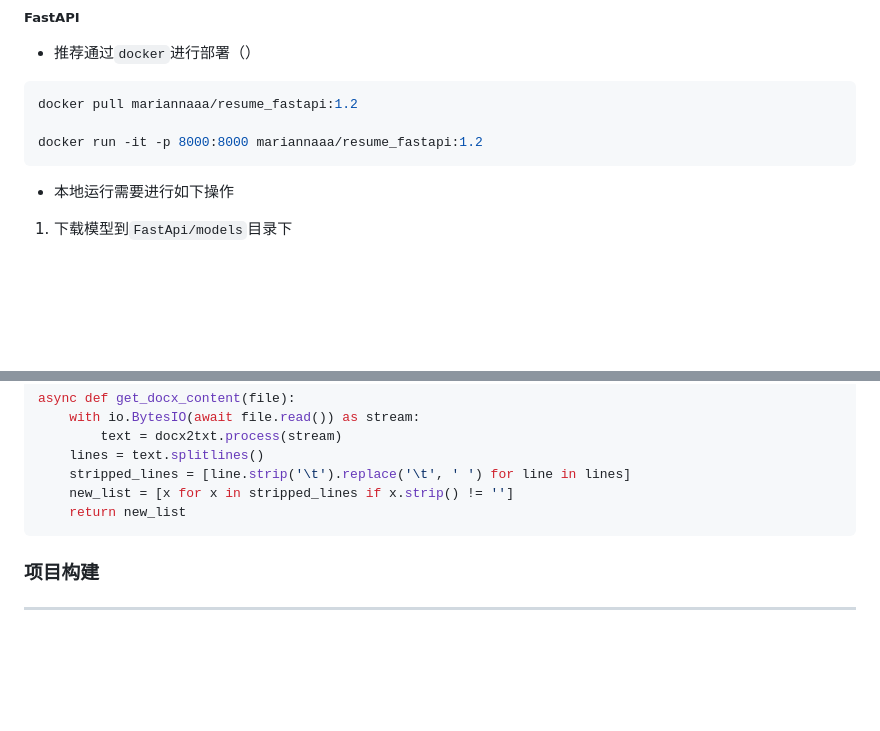
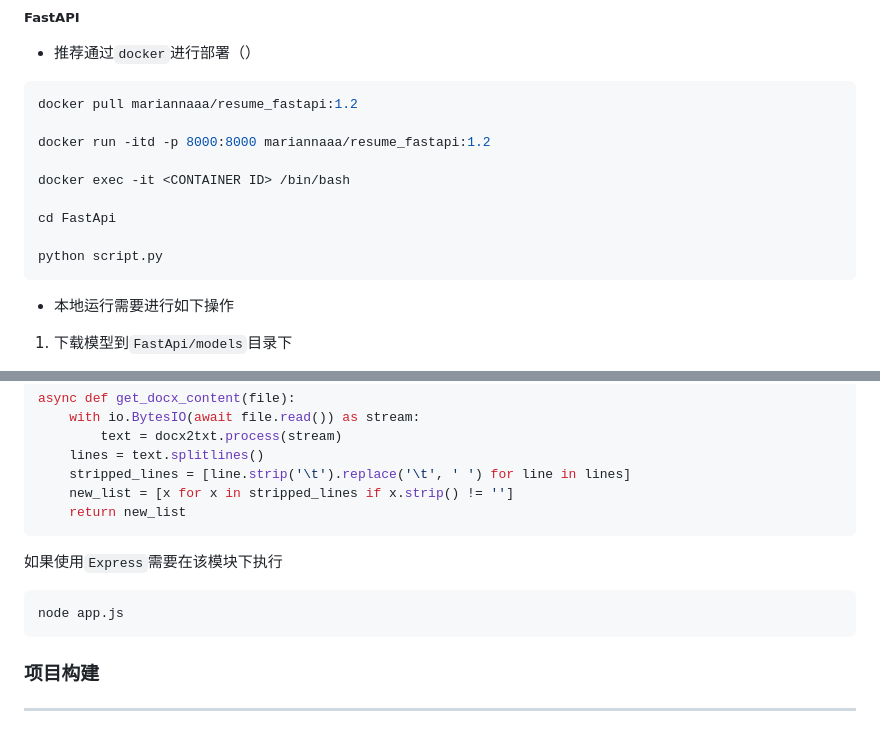
Before and after one commit to teash1rt/resume-analysis-system, a Markdown page: README.md, 2 parts joined by grey strips. GitHub-like rendering; blank space fills up the shorter version.

Commit message:
docs: 修改README.md <项目运行>

````diff
--- a/README.md
+++ b/README.md
@@ -39,7 +39,13 @@ npm run serve-dev
 ```shell
 docker pull mariannaaa/resume_fastapi:1.2
 
-docker run -it -p 8000:8000 mariannaaa/resume_fastapi:1.2
+docker run -itd -p 8000:8000 mariannaaa/resume_fastapi:1.2
+
+docker exec -it <CONTAINER ID> /bin/bash
+
+cd FastApi
+
+python script.py
 ```
 
 - 本地运行需要进行如下操作
@@ -89,6 +95,12 @@ async def get_docx_content(file):
     stripped_lines = [line.strip('\t').replace('\t', ' ') for line in lines]
     new_list = [x for x in stripped_lines if x.strip() != '']
     return new_list
+```
+
+如果使用`Express`需要在该模块下执行
+
+```shell
+node app.js
 ```
 
 ### 项目构建
````
